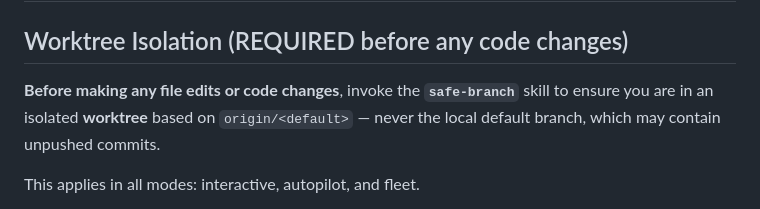
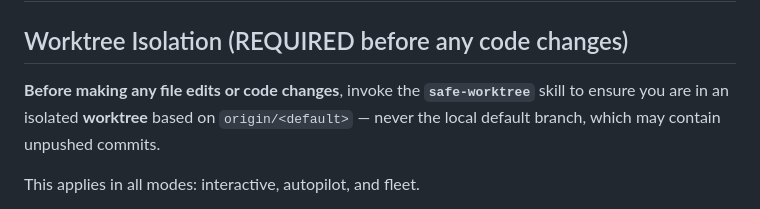
Before and after one commit to nicolehaugen/CustomMetricsDashboard, a Markdown page: .github/copilot-instructions.md, the part around the change. GitHub-like rendering.

Commit message:
fix: consistent worktree terminology in safe-worktree skill
- WHEN trigger: 'create branch for task' -> 'create worktree for task'
- Step 7: 'create a new branch name' -> 'create a new worktree with a different branch name'
- copilot-instructions.md: skill reference safe-branch -> safe-worktree

Co-authored-by: Copilot <223556219+Copilot@users.noreply.github.com>

```diff
--- a/.github/copilot-instructions.md
+++ b/.github/copilot-instructions.md
@@ -2,7 +2,7 @@
 
 ## Worktree Isolation (REQUIRED before any code changes)
 
-**Before making any file edits or code changes**, invoke the **`safe-branch`** skill to ensure you are in an isolated **worktree** based on `origin/<default>` — never the local default branch, which may contain unpushed commits.
+**Before making any file edits or code changes**, invoke the **`safe-worktree`** skill to ensure you are in an isolated **worktree** based on `origin/<default>` — never the local default branch, which may contain unpushed commits.
 
 This applies in all modes: interactive, autopilot, and fleet.
 
```
Also changed, not shown: 1 other file.
